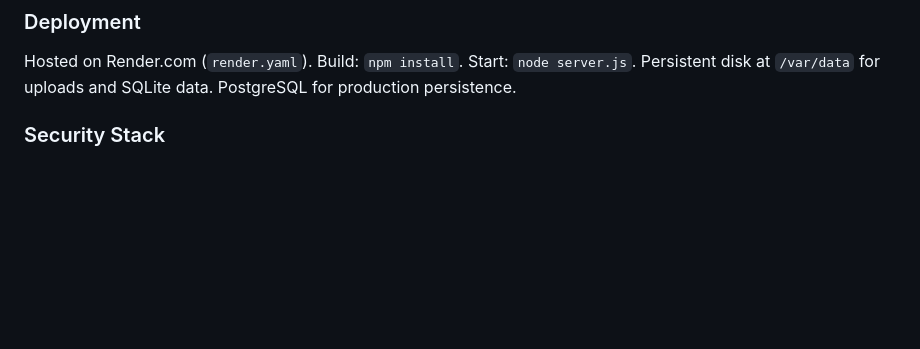
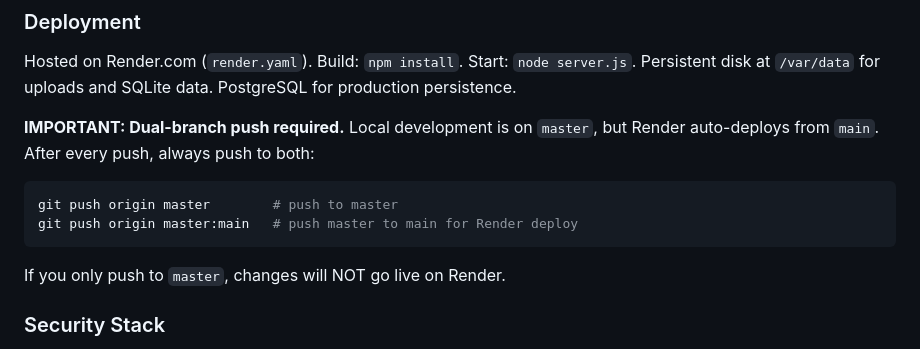
Before and after one commit to lukemccarthyhome-art/voicereq-ai, a Markdown page: CLAUDE.md, the part around the change. Drawn GitHub-style; blank space fills up the shorter version.

Commit message:
Document dual-branch push requirement for Render deployment
Co-Authored-By: Claude Opus 4.6 <noreply@anthropic.com>

````diff
--- a/CLAUDE.md
+++ b/CLAUDE.md
@@ -123,6 +123,13 @@ Upload via Multer (10MB limit) to `DATA_DIR/uploads`. Parsers: pdf-parse (PDF),
 
 Hosted on Render.com (`render.yaml`). Build: `npm install`. Start: `node server.js`. Persistent disk at `/var/data` for uploads and SQLite data. PostgreSQL for production persistence.
 
+**IMPORTANT: Dual-branch push required.** Local development is on `master`, but Render auto-deploys from `main`. After every push, always push to both:
+```bash
+git push origin master        # push to master
+git push origin master:main   # push master to main for Render deploy
+```
+If you only push to `master`, changes will NOT go live on Render.
+
 ### Security Stack
 
 Helmet (HTTP headers), express-rate-limit (300 req/15min general, 10 login/15min, 20 uploads/hr), XSS sanitization on request bodies, audit logging to database, Telegram alerts for security events.
````
